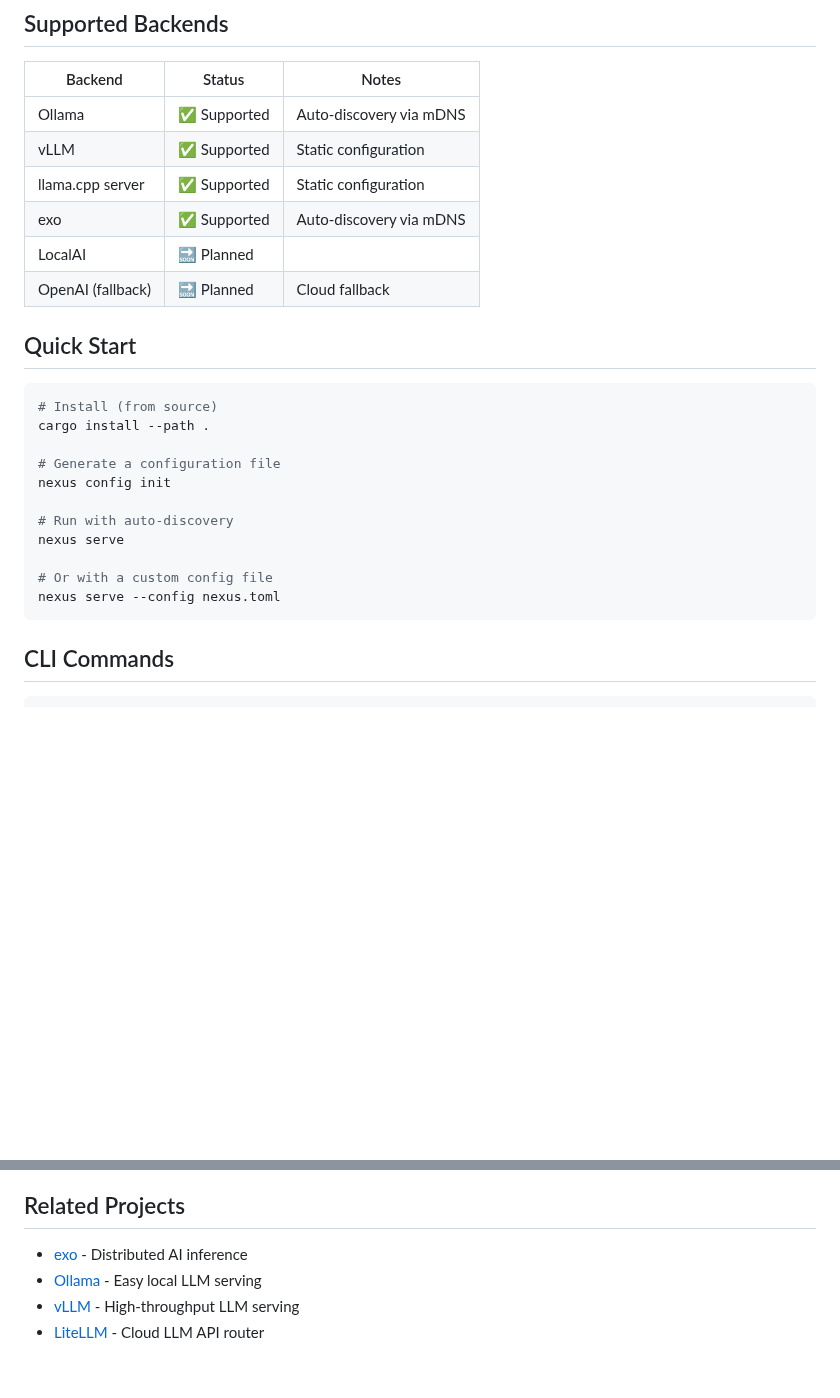
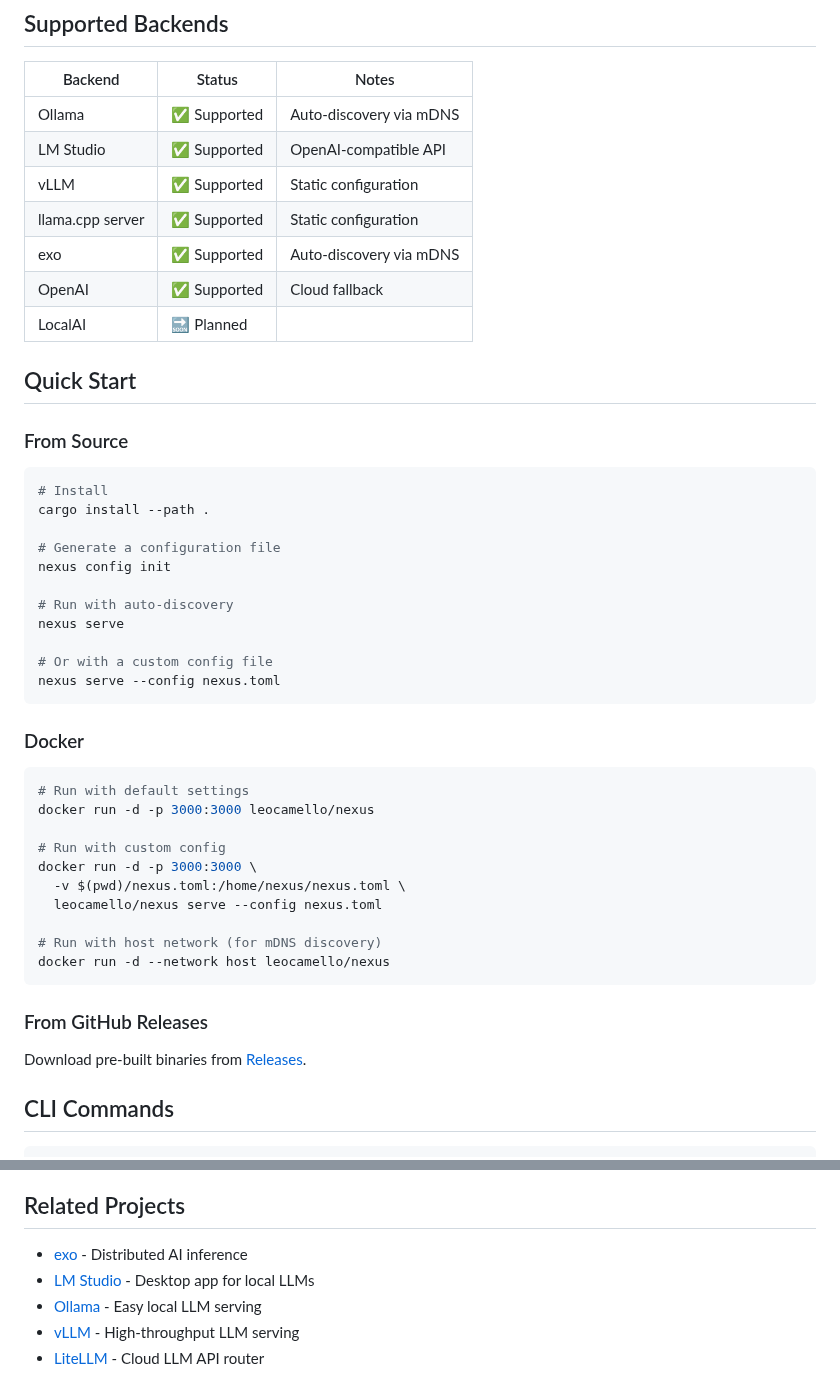
Before and after one commit to leocamello/nexus, a Markdown page: README.md, 2 parts joined by grey strips. Rendered like a GitHub page; blank space fills up the shorter version.

Commit message:
docs: update README with badges, backends, and Docker
- Add CI, coverage, crates.io, docs.rs, Docker Hub badges
- Organize badges into logical groups (Project, Rust, Quality, Distribution)
- Add LM Studio to supported backends table
- Promote OpenAI-compatible to 'Supported' status
- Add Docker quick start instructions
- Add Related Projects section

````diff
--- a/README.md
+++ b/README.md
@@ -17,16 +33,18 @@ Nexus is a distributed LLM model serving orchestrator that unifies heterogeneous
 | Backend | Status | Notes |
 |---------|--------|-------|
 | Ollama | ✅ Supported | Auto-discovery via mDNS |
+| LM Studio | ✅ Supported | OpenAI-compatible API |
 | vLLM | ✅ Supported | Static configuration |
 | llama.cpp server | ✅ Supported | Static configuration |
 | exo | ✅ Supported | Auto-discovery via mDNS |
+| OpenAI | ✅ Supported | Cloud fallback |
 | LocalAI | 🔜 Planned | |
-| OpenAI (fallback) | 🔜 Planned | Cloud fallback |
 
 ## Quick Start
 
+### From Source
 ```bash
-# Install (from source)
+# Install
 cargo install --path .
 
 # Generate a configuration file
@@ -38,6 +56,23 @@ nexus serve
 # Or with a custom config file
 nexus serve --config nexus.toml
 ```
+
+### Docker
+```bash
+# Run with default settings
+docker run -d -p 3000:3000 leocamello/nexus
+
+# Run with custom config
+docker run -d -p 3000:3000 \
+  -v $(pwd)/nexus.toml:/home/nexus/nexus.toml \
+  leocamello/nexus serve --config nexus.toml
+
+# Run with host network (for mDNS discovery)
+docker run -d --network host leocamello/nexus
+```
+
+### From GitHub Releases
+Download pre-built binaries from [Releases](https://github.com/leocamello/nexus/releases).
 
 ## CLI Commands
 
@@ -202,6 +237,7 @@ Apache License 2.0 - see [LICENSE](LICENSE) for details.
 ## Related Projects
 
 - [exo](https://github.com/exo-explore/exo) - Distributed AI inference
+- [LM Studio](https://lmstudio.ai) - Desktop app for local LLMs
 - [Ollama](https://ollama.ai) - Easy local LLM serving
 - [vLLM](https://github.com/vllm-project/vllm) - High-throughput LLM serving
 - [LiteLLM](https://github.com/BerriAI/litellm) - Cloud LLM API router
````
Also changed, not shown: other parts of README.md (+16 -0 lines).
